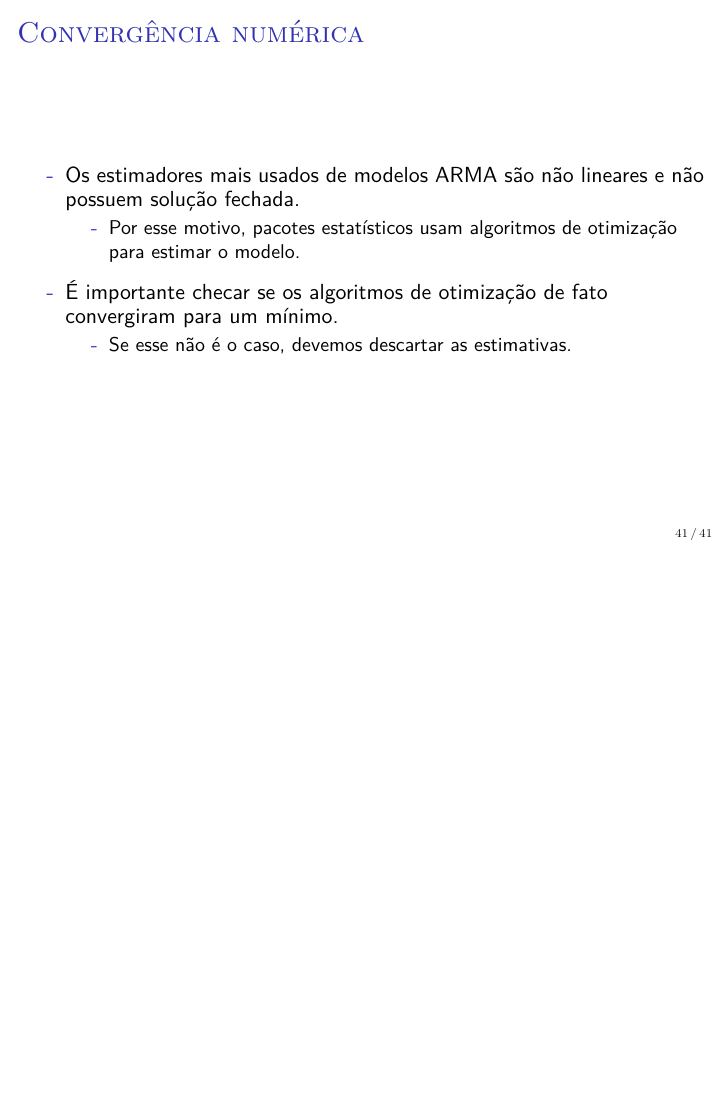
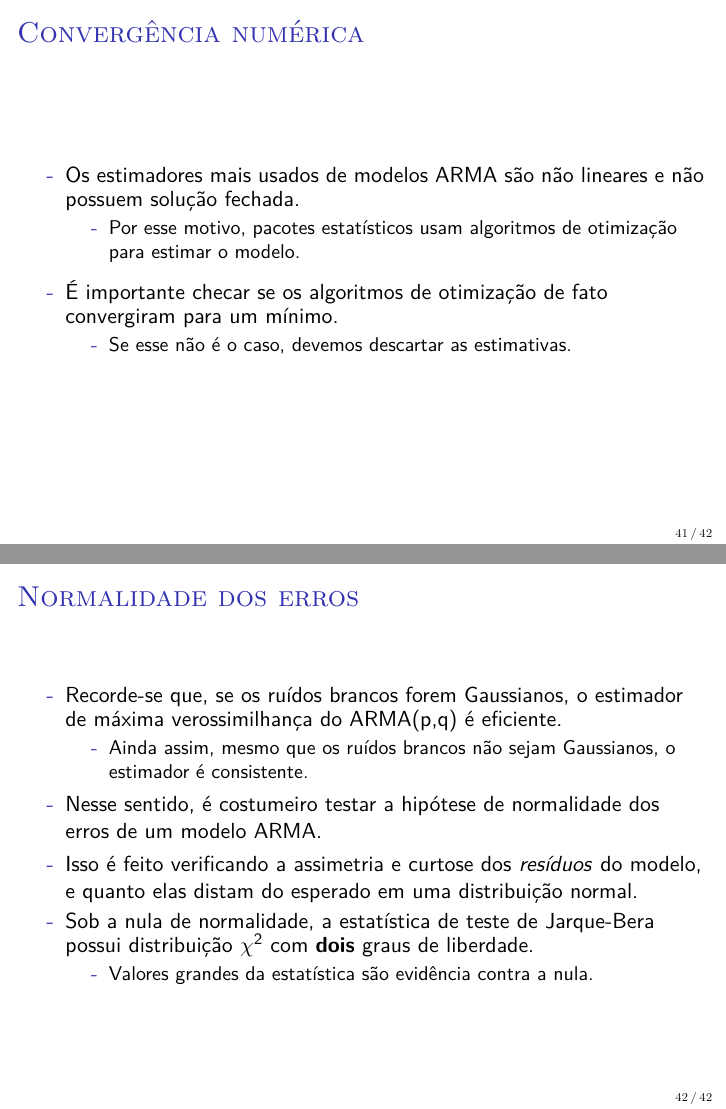
Before and after one commit to luisfantozzialvarez/Econometria-III, LaTeX slides (aula5/slides.tex): page 41 of 41 before the commit and pages 41 and 42 of 42 after it, the two joined at a grey line, the shorter picture padded with empty space. Compiled offline with pdfLaTeX.

Commit message:
Atualização

```diff
--- a/aula5/slides.tex
+++ b/aula5/slides.tex
@@ -509,6 +509,7 @@ onde $\tilde{\epsilon}_t(a,\boldsymbol{b},\boldsymbol{c})$ são definidos recurs
 			\item Não autocorrelação dos erros.
 			\item Estabilidade e invertibilidade das partes AR e MA.
 			\item Convergência numérica dos estimadores.
+			\item Normalidade dos erros.
 		\end{halfwideenumerate}
 	\end{halfwideitemize}
 \end{frame}
@@ -597,6 +598,22 @@ onde $\tilde{\epsilon}_t(a,\boldsymbol{b},\boldsymbol{c})$ são definidos recurs
 		\end{halfwideitemize}
 
 	\end{halfwideitemize}
+
+
+\end{frame}
+	\begin{frame}{Normalidade dos erros}
+		\begin{itemize}
+			\item Recorde-se que, se os ruídos brancos forem Gaussianos, o estimador de máxima verossimilhança do ARMA(p,q) é eficiente.
+			\begin{itemize}
+				\item Ainda assim, mesmo que os ruídos brancos não sejam Gaussianos, o estimador é consistente.
+			\end{itemize}
+			\item Nesse sentido, é costumeiro testar a hipótese de normalidade dos erros de um modelo ARMA.
+			\item Isso é feito verificando a assimetria e curtose dos \textit{resíduos} do modelo, e quanto elas distam do esperado em uma distribuição normal.
+			\item Sob a nula de normalidade, a estatística de teste de Jarque-Bera possui distribuição $\chi^2$ com \textbf{dois} graus de liberdade.
+			\begin{itemize}
+				\item Valores grandes da estatística são evidência contra a nula.
+			\end{itemize}
+		\end{itemize}
 \end{frame}
 
 \end{document}
```
Also changed, not shown: aula5/slides.pdf, 4 other files.
